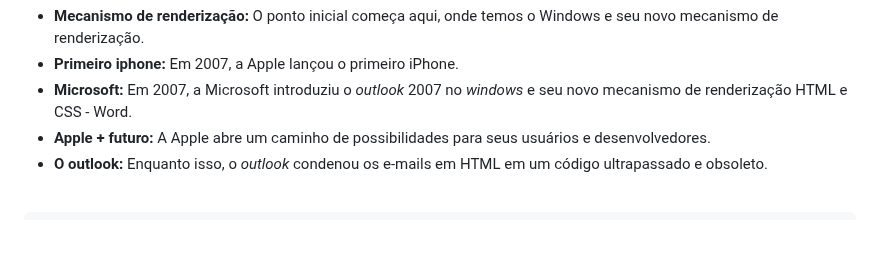
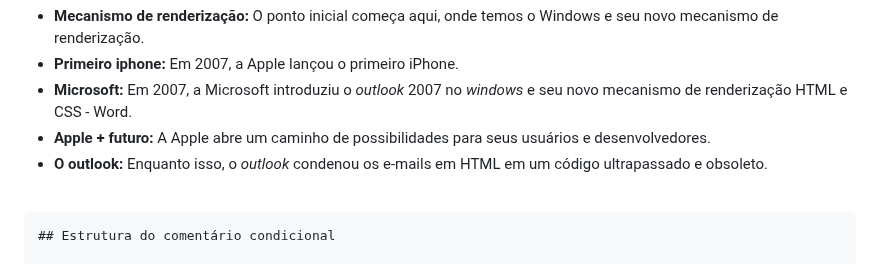
Before and after one commit to douglasrodrigwes/E-mail-Marketing, a Markdown page: README.md, the part around the change. GitHub-like rendering; blank space fills up the shorter version.

Commit message:
Update README.md
README update 0.20

````diff
--- a/README.md
+++ b/README.md
@@ -33,6 +33,8 @@ Pontos históricos interessantes que são relevantes para o comentário condicio
  <br>
 
 ```
+## Estrutura do comentário condicional
+
 <!--[if mso]>
     <table>
       <tr>
````
